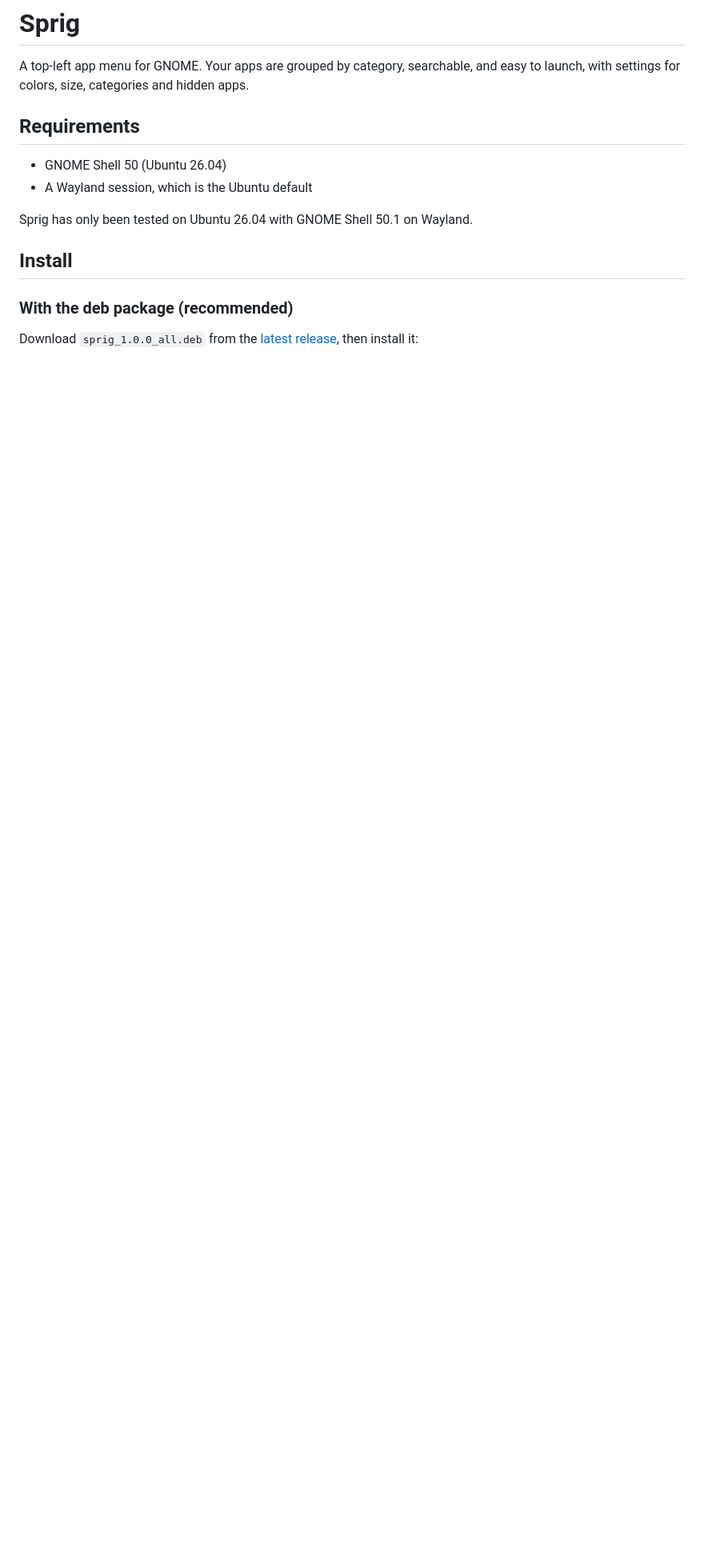
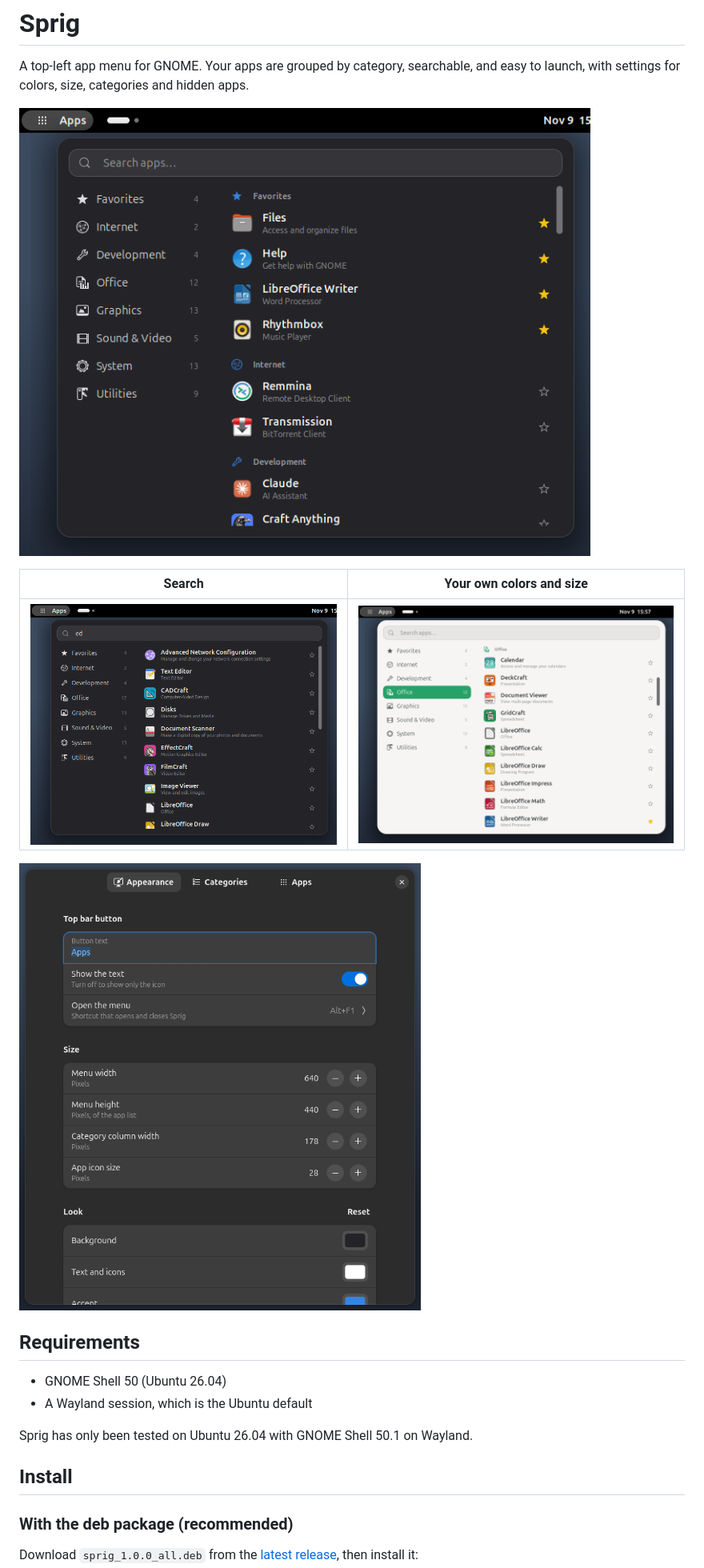
Before and after one commit to webhookstudios/sprig, a Markdown page: README.md, the part around the change. Shown at 80% size. GitHub-like rendering; pictures changed too: docs/screenshots/custom.png (added), docs/screenshots/menu.png (added), docs/screenshots/search.png (added); blank space fills up the shorter version.

Commit message:
Add screenshots; fix rows always showing a gray background and light-theme selection text

```diff
--- a/README.md
+++ b/README.md
@@ -1,6 +1,14 @@
 # Sprig
 
 A top-left app menu for GNOME. Your apps are grouped by category, searchable, and easy to launch, with settings for colors, size, categories and hidden apps.
+
+![The Sprig menu: categories on the left, apps in alphabetical order on the right](docs/screenshots/menu.png)
+
+| Search | Your own colors and size |
+|---|---|
+| ![Searching for "ed"](docs/screenshots/search.png) | ![A light menu with a green accent, larger icons and rounded corners](docs/screenshots/custom.png) |
+
+![The settings window](docs/screenshots/settings.png)
 
 ## Requirements
 
```
Also changed, not shown: 1 other file.
